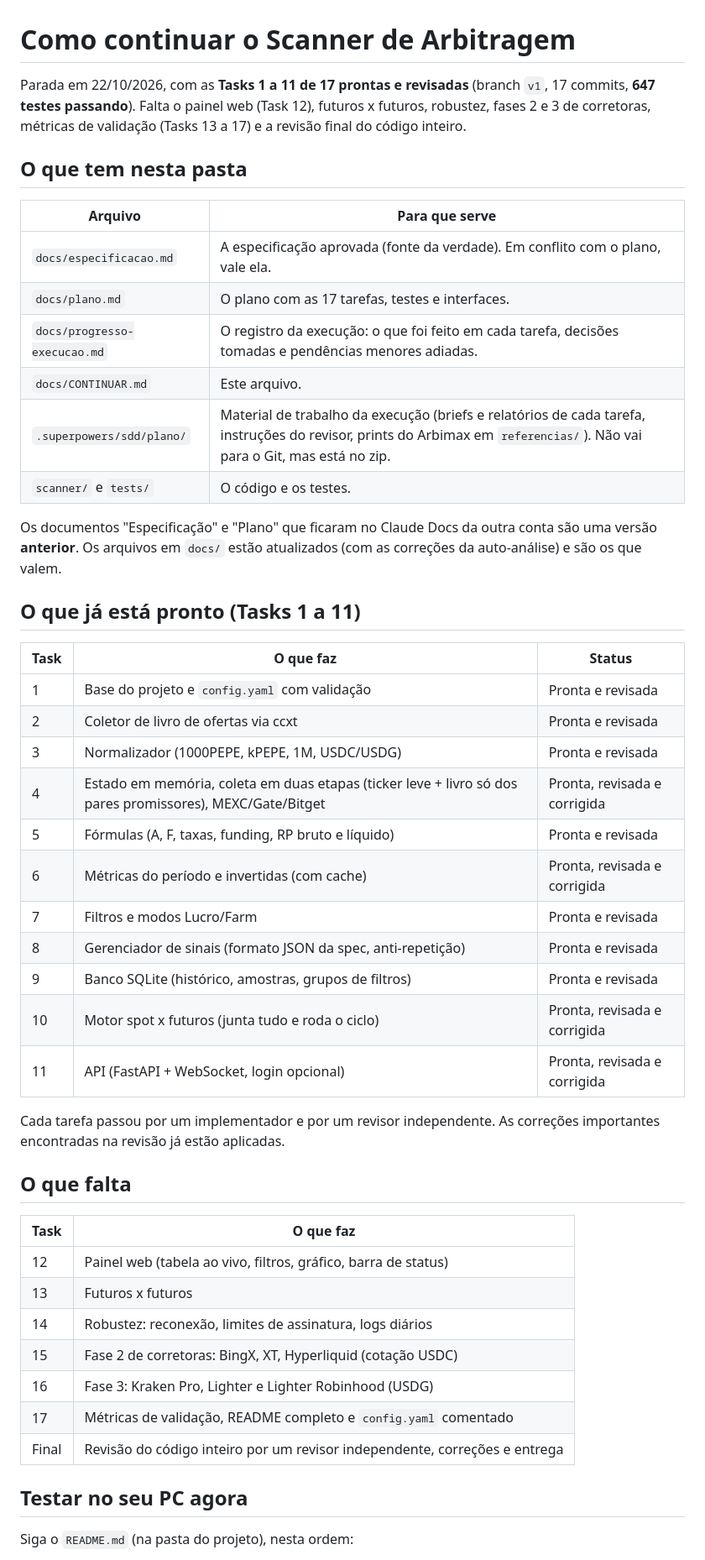
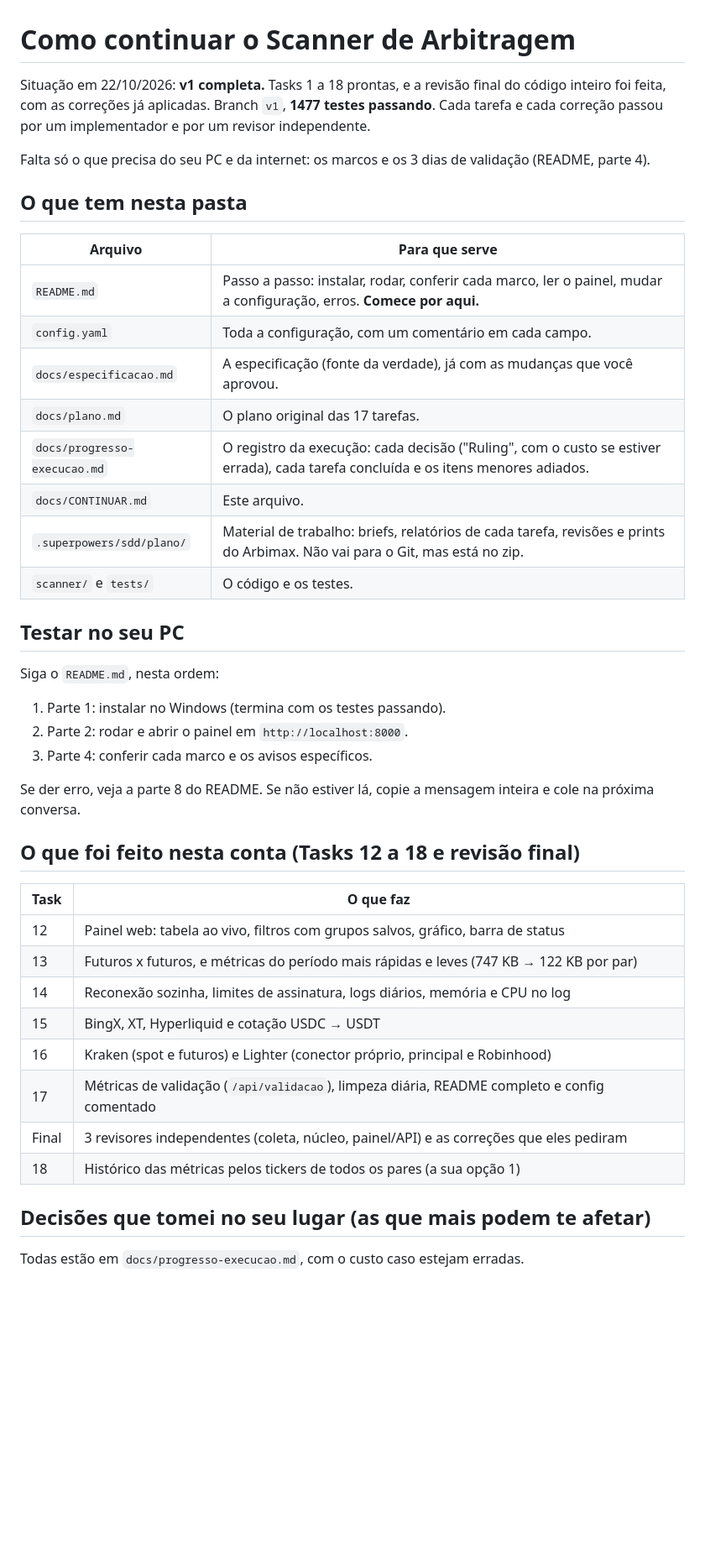
Before and after one commit to gottxp/arrbbtg, a Markdown page: docs/CONTINUAR.md, the part around one of its changes. Shown at 84% size. Drawn GitHub-style; blank space fills up the shorter version.

```diff
--- a/docs/CONTINUAR.md
+++ b/docs/CONTINUAR.md
@@ -1,51 +1,46 @@
 # Como continuar o Scanner de Arbitragem
 
-Parada em 22/10/2026, com as **Tasks 1 a 11 de 17 prontas e revisadas** (branch `v1`, 17 commits, **647 testes passando**). Falta o painel web (Task 12), futuros x futuros, robustez, fases 2 e 3 de corretoras, métricas de validação (Tasks 13 a 17) e a revisão final do código inteiro.
+Situação em 22/10/2026: **v1 completa.** Tasks 1 a 18 prontas, e a revisão final do código inteiro foi feita, com as correções já aplicadas. Branch `v1`, **1477 testes passando**. Cada tarefa e cada correção passou por um implementador e por um revisor independente.
+
+Falta só o que precisa do seu PC e da internet: os marcos e os 3 dias de validação (README, parte 4).
 
 ## O que tem nesta pasta
 
 | Arquivo | Para que serve |
 | --- | --- |
-| `docs/especificacao.md` | A especificação aprovada (fonte da verdade). Em conflito com o plano, vale ela. |
-| `docs/plano.md` | O plano com as 17 tarefas, testes e interfaces. |
-| `docs/progresso-execucao.md` | O registro da execução: o que foi feito em cada tarefa, decisões tomadas e pendências menores adiadas. |
+| `README.md` | Passo a passo: instalar, rodar, conferir cada marco, ler o painel, mudar a configuração, erros. **Comece por aqui.** |
+| `config.yaml` | Toda a configuração, com um comentário em cada campo. |
+| `docs/especificacao.md` | A especificação (fonte da verdade), já com as mudanças que você aprovou. |
+| `docs/plano.md` | O plano original das 17 tarefas. |
+| `docs/progresso-execucao.md` | O registro da execução: cada decisão ("Ruling", com o custo se estiver errada), cada tarefa concluída e os itens menores adiados. |
 | `docs/CONTINUAR.md` | Este arquivo. |
-| `.superpowers/sdd/plano/` | Material de trabalho da execução (briefs e relatórios de cada tarefa, instruções do revisor, prints do Arbimax em `referencias/`). Não vai para o Git, mas está no zip. |
+| `.superpowers/sdd/plano/` | Material de trabalho: briefs, relatórios de cada tarefa, revisões e prints do Arbimax. Não vai para o Git, mas está no zip. |
 | `scanner/` e `tests/` | O código e os testes. |
 
-Os documentos "Especificação" e "Plano" que ficaram no Claude Docs da outra conta são uma versão **anterior**. Os arquivos em `docs/` estão atualizados (com as correções da auto-análise) e são os que valem.
+## Testar no seu PC
 
-## O que já está pronto (Tasks 1 a 11)
+Siga o `README.md`, nesta ordem:
 
-| Task | O que faz | Status |
-| --- | --- | --- |
-| 1 | Base do projeto e `config.yaml` com validação | Pronta e revisada |
-| 2 | Coletor de livro de ofertas via ccxt | Pronta e revisada |
-| 3 | Normalizador (1000PEPE, kPEPE, 1M, USDC/USDG) | Pronta e revisada |
-| 4 | Estado em memória, coleta em duas etapas (ticker leve + livro só dos pares promissores), MEXC/Gate/Bitget | Pronta, revisada e corrigida |
-| 5 | Fórmulas (A, F, taxas, funding, RP bruto e líquido) | Pronta e revisada |
-| 6 | Métricas do período e invertidas (com cache) | Pronta, revisada e corrigida |
-| 7 | Filtros e modos Lucro/Farm | Pronta e revisada |
-| 8 | Gerenciador de sinais (formato JSON da spec, anti-repetição) | Pronta e revisada |
-| 9 | Banco SQLite (histórico, amostras, grupos de filtros) | Pronta e revisada |
-| 10 | Motor spot x futuros (junta tudo e roda o ciclo) | Pronta, revisada e corrigida |
-| 11 | API (FastAPI + WebSocket, login opcional) | Pronta, revisada e corrigida |
+1. Parte 1: instalar no Windows (termina com os testes passando).
+2. Parte 2: rodar e abrir o painel em `http://localhost:8000`.
+3. Parte 4: conferir cada marco e os avisos específicos.
 
-Cada tarefa passou por um implementador e por um revisor independente. As correções importantes encontradas na revisão já estão aplicadas.
+Se der erro, veja a parte 8 do README. Se não estiver lá, copie a mensagem inteira e cole na próxima conversa.
 
-## O que falta
+## O que foi feito nesta conta (Tasks 12 a 18 e revisão final)
 
 | Task | O que faz |
 | --- | --- |
-| 12 | Painel web (tabela ao vivo, filtros, gráfico, barra de status) |
-| 13 | Futuros x futuros |
-| 14 | Robustez: reconexão, limites de assinatura, logs diários |
-| 15 | Fase 2 de corretoras: BingX, XT, Hyperliquid (cotação USDC) |
-| 16 | Fase 3: Kraken Pro, Lighter e Lighter Robinhood (USDG) |
-| 17 | Métricas de validação, README completo e `config.yaml` comentado |
-| Final | Revisão do código inteiro por um revisor independente, correções e entrega |
+| 12 | Painel web: tabela ao vivo, filtros com grupos salvos, gráfico, barra de status |
+| 13 | Futuros x futuros, e métricas do período mais rápidas e leves (747 KB → 122 KB por par) |
+| 14 | Reconexão sozinha, limites de assinatura, logs diários, memória e CPU no log |
+| 15 | BingX, XT, Hyperliquid e cotação USDC → USDT |
+| 16 | Kraken (spot e futuros) e Lighter (conector próprio, principal e Robinhood) |
+| 17 | Métricas de validação (`/api/validacao`), limpeza diária, README completo e config comentado |
+| Final | 3 revisores independentes (coleta, núcleo, painel/API) e as correções que eles pediram |
+| 18 | Histórico das métricas pelos tickers de todos os pares (a sua opção 1) |
 
-## Testar no seu PC agora
+## Decisões que tomei no seu lugar (as que mais podem te afetar)
 
-Siga o `README.md` (na pasta do projeto), nesta ordem:
+Todas estão em `docs/progresso-execucao.md`, com o custo caso estejam erradas.
 
```
Also changed, not shown: other parts of docs/CONTINUAR.md (+68 -58 lines), README.md (+8 -2 lines), docs/progresso-execucao.md (+2 -0 lines).
